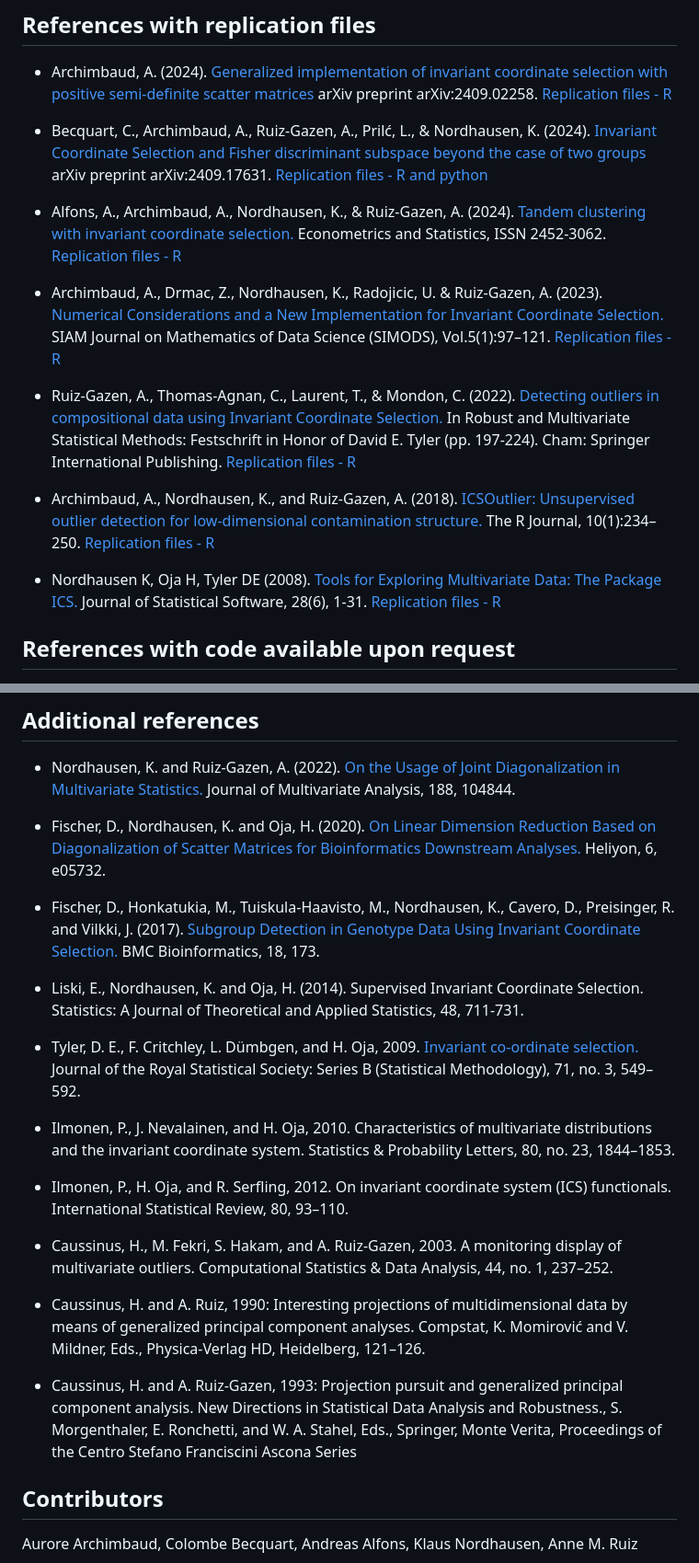
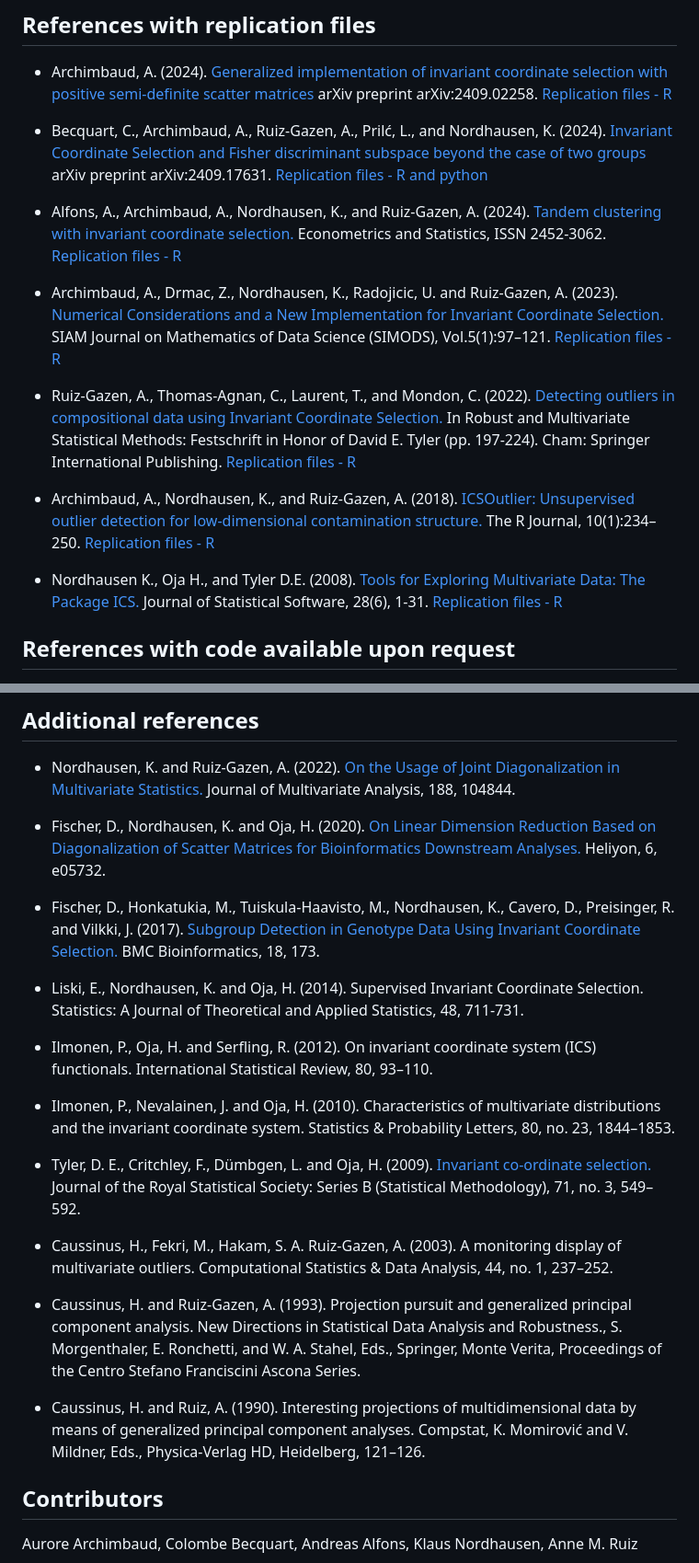
Before and after one commit to AuroreAA/ICS-implementation, a Markdown page: README.md, 2 parts joined by grey strips. Shown at 92% size. GitHub-like rendering.

Commit message:
Update README.md
Cleaning and arranging some of the references

```diff
--- a/README.md
+++ b/README.md
@@ -55,21 +55,21 @@ version 0.6.
 - Archimbaud, A. (2024). [Generalized implementation of invariant coordinate selection with positive semi-definite scatter matrices](https://arxiv.org/abs/2409.02258) arXiv preprint arXiv:2409.02258. [Replication files - R ](https://github.com/AuroreAA/ICS_PSD_Replication)
 
 
-- Becquart, C., Archimbaud, A., Ruiz-Gazen, A., Prilć, L., & Nordhausen, K. (2024).
+- Becquart, C., Archimbaud, A., Ruiz-Gazen, A., Prilć, L., and Nordhausen, K. (2024).
 [Invariant Coordinate Selection and Fisher discriminant subspace beyond the case of two groups](https://arxiv.org/abs/2409.17631) arXiv preprint arXiv:2409.17631.
  [Replication files - R and python](https://github.com/AuroreAA/ICS_FDS-Replication)
 
- - Alfons, A., Archimbaud, A., Nordhausen, K., & Ruiz-Gazen, A. (2024). [Tandem clustering with invariant coordinate selection.](https://doi.org/10.1016/j.ecosta.2024.03.002) Econometrics and Statistics, ISSN 2452-3062.
+ - Alfons, A., Archimbaud, A., Nordhausen, K., and Ruiz-Gazen, A. (2024). [Tandem clustering with invariant coordinate selection.](https://doi.org/10.1016/j.ecosta.2024.03.002) Econometrics and Statistics, ISSN 2452-3062.
  [Replication files - R](https://github.com/aalfons/TandemICS-Replication)
 
-- Archimbaud, A., Drmac, Z., Nordhausen, K., Radojicic, U. & Ruiz-Gazen, A. (2023). [Numerical Considerations and a New Implementation for Invariant Coordinate Selection.](https://doi.org/10.1137/22M1498759) SIAM Journal on Mathematics of Data Science (SIMODS), Vol.5(1):97–121. [Replication files - R](https://github.com/AuroreAA/NCICS)
+- Archimbaud, A., Drmac, Z., Nordhausen, K., Radojicic, U. and Ruiz-Gazen, A. (2023). [Numerical Considerations and a New Implementation for Invariant Coordinate Selection.](https://doi.org/10.1137/22M1498759) SIAM Journal on Mathematics of Data Science (SIMODS), Vol.5(1):97–121. [Replication files - R](https://github.com/AuroreAA/NCICS)
 
-- Ruiz-Gazen, A., Thomas-Agnan, C., Laurent, T., & Mondon, C. (2022). [Detecting outliers in compositional data using Invariant Coordinate Selection.](https://doi.org/10.1007/978-3-031-22687-8_10) In Robust and Multivariate Statistical Methods: Festschrift in Honor of David E. Tyler (pp. 197-224). Cham: Springer International Publishing. [Replication files - R](https://github.com/tibo31/ics_coda)
+- Ruiz-Gazen, A., Thomas-Agnan, C., Laurent, T., and Mondon, C. (2022). [Detecting outliers in compositional data using Invariant Coordinate Selection.](https://doi.org/10.1007/978-3-031-22687-8_10) In Robust and Multivariate Statistical Methods: Festschrift in Honor of David E. Tyler (pp. 197-224). Cham: Springer International Publishing. [Replication files - R](https://github.com/tibo31/ics_coda)
 
 
 - Archimbaud, A., Nordhausen, K., and Ruiz-Gazen, A. (2018). [ICSOutlier: Unsupervised outlier detection for low-dimensional contamination structure.](https://doi.org/10.32614/RJ-2018-034) The R Journal, 10(1):234–250. [Replication files - R](https://journal.r-project.org/archive/2018/RJ-2018-034/RJ-2018-034.zip)
 
-- Nordhausen K, Oja H, Tyler DE (2008). [Tools for Exploring Multivariate Data: The Package ICS.](https://doi.org/10.18637/jss.v028.i06) Journal of Statistical Software, 28(6), 1-31.
+- Nordhausen K., Oja H., and Tyler D.E. (2008). [Tools for Exploring Multivariate Data: The Package ICS.](https://doi.org/10.18637/jss.v028.i06) Journal of Statistical Software, 28(6), 1-31.
 [Replication files - R](https://www.jstatsoft.org/index.php/jss/article/view/v028i06/1827)
 
 
@@ -88,28 +88,24 @@ and Statistics, 33:282–303.
 
 - Nordhausen, K. and Ruiz-Gazen, A. (2022). [On the Usage of Joint Diagonalization in Multivariate Statistics.](https://doi.org/10.1016/j.jmva.2021.104844)  Journal of Multivariate Analysis, 188, 104844.
 
-
 - Fischer, D., Nordhausen, K. and Oja, H. (2020). [On Linear Dimension Reduction Based on Diagonalization of Scatter Matrices for Bioinformatics Downstream Analyses.](https://doi.org/10.1016/j.heliyon.2020.e05732) Heliyon, 6, e05732.
-
 
 - Fischer, D., Honkatukia, M., Tuiskula-Haavisto, M., Nordhausen, K., Cavero, D., Preisinger, R. and Vilkki, J. (2017). [Subgroup Detection in Genotype Data Using Invariant Coordinate Selection.](https://doi.org/10.1186/s12859-017-1589-9) BMC Bioinformatics, 18, 173.
 
 - Liski, E., Nordhausen, K. and Oja, H. (2014). Supervised Invariant Coordinate Selection. Statistics: A Journal of Theoretical and Applied Statistics, 48, 711-731.
 
-- Tyler, D. E., F. Critchley, L. Dümbgen, and H. Oja, 2009. [Invariant co-ordinate selection.](https://doi:10.1111/j.1467-9868.2009.00706.x.) Journal of the Royal Statistical Society:
+- Ilmonen, P., Oja, H. and Serfling, R. (2012). On invariant coordinate system (ICS) functionals. International Statistical Review, 80, 93–110.
+
+- Ilmonen, P., Nevalainen, J. and Oja, H. (2010). Characteristics of multivariate distributions and the invariant coordinate system. Statistics & Probability Letters, 80, no. 23, 1844–1853.
+
+- Tyler, D. E., Critchley, F., Dümbgen, L. and Oja, H. (2009). [Invariant co-ordinate selection.](https://doi:10.1111/j.1467-9868.2009.00706.x.) Journal of the Royal Statistical Society:
 Series B (Statistical Methodology), 71, no. 3, 549–592.
 
-- Ilmonen, P., J. Nevalainen, and H. Oja, 2010. Characteristics of multivariate distributions and the invariant coordinate system.
-Statistics & Probability Letters, 80, no. 23, 1844–1853.
+- Caussinus, H., Fekri, M., Hakam, S. A. Ruiz-Gazen, A. (2003). A monitoring display of multivariate outliers. Computational Statistics & Data Analysis, 44, no. 1, 237–252.
 
-- Ilmonen, P., H. Oja, and R. Serfling, 2012. On invariant coordinate system (ICS) functionals. International Statistical Review, 80, 93–110.
+- Caussinus, H. and Ruiz-Gazen, A. (1993). Projection pursuit and generalized principal component analysis. New Directions in Statistical Data Analysis and Robustness., S. Morgenthaler, E. Ronchetti, and W. A. Stahel, Eds., Springer, Monte Verita, Proceedings of the Centro Stefano Franciscini Ascona Series.
 
-- Caussinus, H., M. Fekri, S. Hakam, and A. Ruiz-Gazen, 2003. A monitoring display of multivariate outliers. Computational Statistics & Data Analysis, 44, no. 1, 237–252.
-
-- Caussinus, H. and A. Ruiz, 1990: Interesting projections of multidimensional data by means of generalized principal component analyses. Compstat, K. Momirović and V. Mildner, Eds., Physica-Verlag HD, Heidelberg, 121–126.
-
-- Caussinus, H. and A. Ruiz-Gazen, 1993: Projection pursuit and generalized principal component analysis. New Directions in Statistical Data Analysis and Robustness., S. Morgenthaler, E.
-Ronchetti, and W. A. Stahel, Eds., Springer, Monte Verita, Proceedings of the Centro Stefano Franciscini Ascona Series
+- Caussinus, H. and Ruiz, A. (1990). Interesting projections of multidimensional data by means of generalized principal component analyses. Compstat, K. Momirović and V. Mildner, Eds., Physica-Verlag HD, Heidelberg, 121–126.
 
 
 
```
